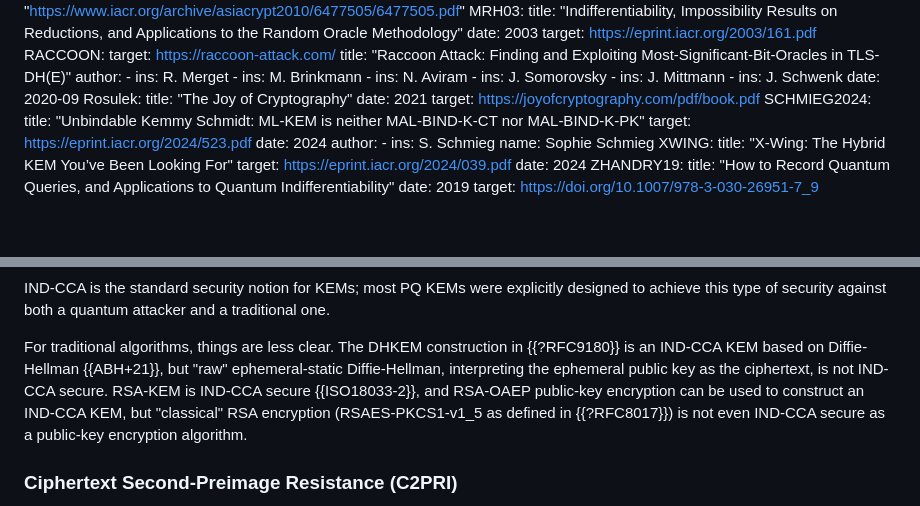
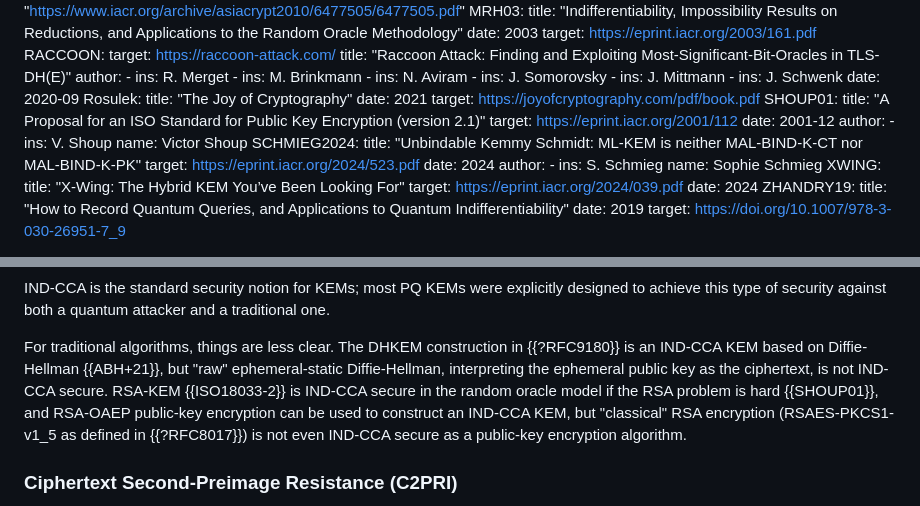
Before and after one commit to cfrg/draft-irtf-cfrg-hybrid-kems, a Markdown page: draft-irtf-cfrg-hybrid-kems.md, 2 parts joined by grey strips. Rendered like a GitHub page; blank space fills up the shorter version.

Commit message:
Cite the RSA-KEM security proof
ISO 18033-2 specifies RSA-KEM; Shoup's ISO proposal proves it
IND-CCA secure in the random oracle model.

Fixes #113.

```diff
--- a/draft-irtf-cfrg-hybrid-kems.md
+++ b/draft-irtf-cfrg-hybrid-kems.md
@@ -209,6 +209,14 @@ Disallowed?"
     title: "The Joy of Cryptography"
     date: 2021
     target: https://joyofcryptography.com/pdf/book.pdf
+  SHOUP01:
+    title: "A Proposal for an ISO Standard for Public Key Encryption (version 2.1)"
+    target: https://eprint.iacr.org/2001/112
+    date: 2001-12
+    author:
+      -
+        ins: V. Shoup
+        name: Victor Shoup
   SCHMIEG2024:
     title: "Unbindable Kemmy Schmidt: ML-KEM is neither MAL-BIND-K-CT nor MAL-BIND-K-PK"
     target: https://eprint.iacr.org/2024/523.pdf
@@ -931,8 +939,9 @@ quantum attacker and a traditional one.
 For traditional algorithms, things are less clear.  The DHKEM construction in
 {{?RFC9180}} is an IND-CCA KEM based on Diffie-Hellman {{ABH+21}}, but "raw"
 ephemeral-static Diffie-Hellman, interpreting the ephemeral public key as the
-ciphertext, is not IND-CCA secure.  RSA-KEM is IND-CCA secure {{ISO18033-2}},
-and RSA-OAEP public-key encryption can be used to construct an IND-CCA KEM,
+ciphertext, is not IND-CCA secure.  RSA-KEM {{ISO18033-2}} is IND-CCA secure
+in the random oracle model if the RSA problem is hard {{SHOUP01}}, and
+RSA-OAEP public-key encryption can be used to construct an IND-CCA KEM,
 but "classical" RSA encryption (RSAES-PKCS1-v1_5 as defined in {{?RFC8017}})
 is not even IND-CCA secure as a public-key encryption algorithm.
 
```
